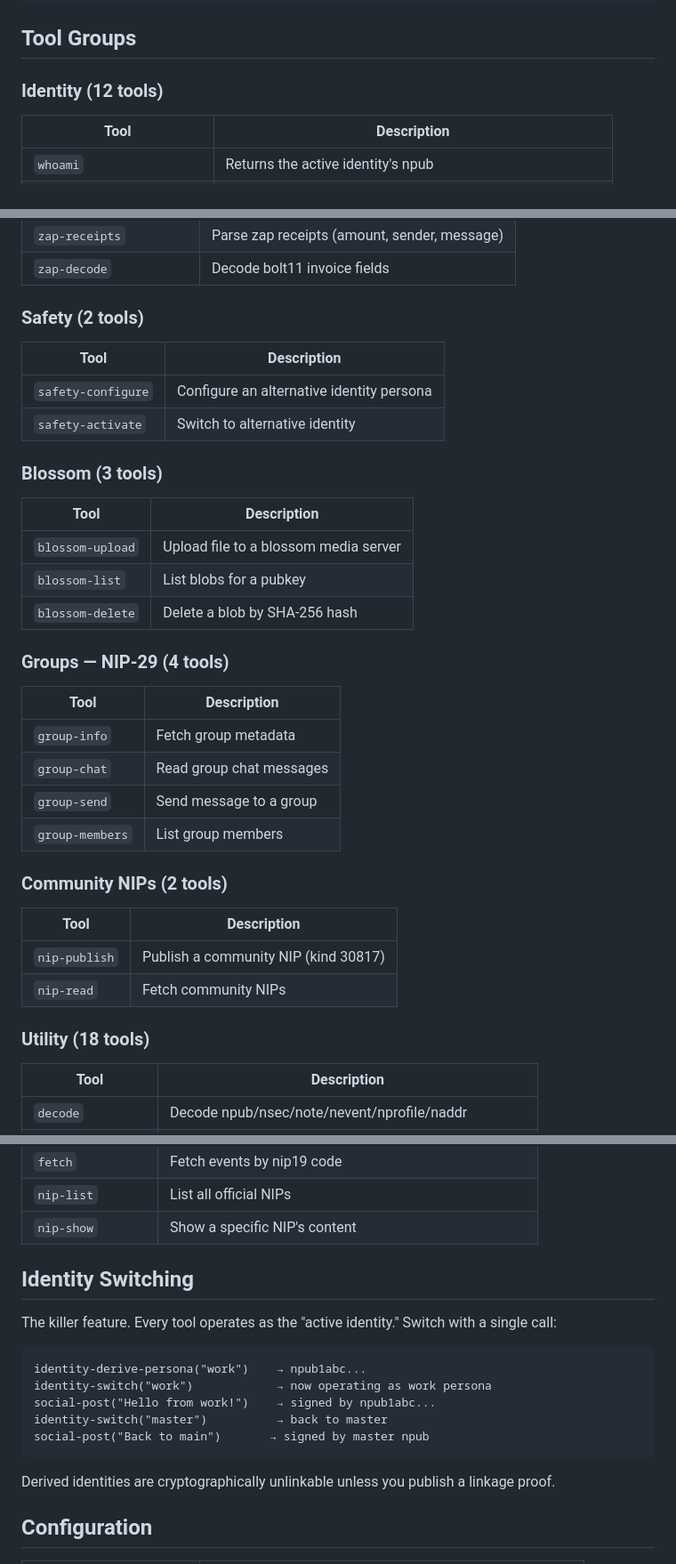
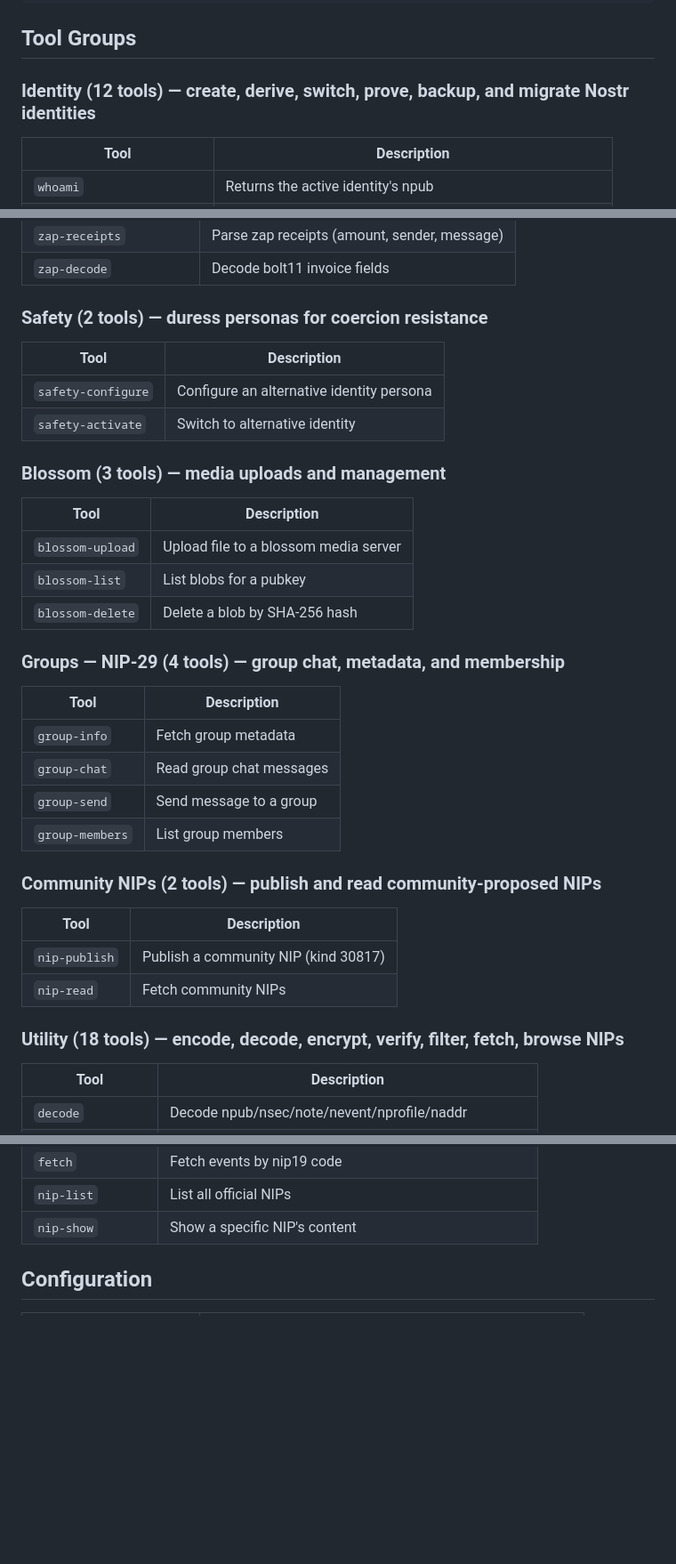
Before and after one commit to forgesworn/bray, a Markdown page: README.md, 3 parts joined by grey strips. Shown at 89% size. GitHub-like rendering; blank space fills up the shorter version.

````diff
--- a/README.md
+++ b/README.md
@@ -68,7 +103,7 @@ Or with a secret file (recommended):
 
 ## Tool Groups
 
-### Identity (12 tools)
+### Identity (12 tools) — create, derive, switch, prove, backup, and migrate Nostr identities
 
 | Tool | Description |
 |------|-------------|
@@ -142,14 +177,14 @@ Or with a secret file (recommended):
 | `zap-receipts` | Parse zap receipts (amount, sender, message) |
 | `zap-decode` | Decode bolt11 invoice fields |
 
-### Safety (2 tools)
+### Safety (2 tools) — duress personas for coercion resistance
 
 | Tool | Description |
 |------|-------------|
 | `safety-configure` | Configure an alternative identity persona |
 | `safety-activate` | Switch to alternative identity |
 
-### Blossom (3 tools)
+### Blossom (3 tools) — media uploads and management
 
 | Tool | Description |
 |------|-------------|
@@ -157,7 +192,7 @@ Or with a secret file (recommended):
 | `blossom-list` | List blobs for a pubkey |
 | `blossom-delete` | Delete a blob by SHA-256 hash |
 
-### Groups — NIP-29 (4 tools)
+### Groups — NIP-29 (4 tools) — group chat, metadata, and membership
 
 | Tool | Description |
 |------|-------------|
@@ -166,14 +201,14 @@ Or with a secret file (recommended):
 | `group-send` | Send message to a group |
 | `group-members` | List group members |
 
-### Community NIPs (2 tools)
+### Community NIPs (2 tools) — publish and read community-proposed NIPs
 
 | Tool | Description |
 |------|-------------|
 | `nip-publish` | Publish a community NIP (kind 30817) |
 | `nip-read` | Fetch community NIPs |
 
-### Utility (18 tools)
+### Utility (18 tools) — encode, decode, encrypt, verify, filter, fetch, browse NIPs
 
 | Tool | Description |
 |------|-------------|
@@ -195,20 +230,6 @@ Or with a secret file (recommended):
 | `fetch` | Fetch events by nip19 code |
 | `nip-list` | List all official NIPs |
 | `nip-show` | Show a specific NIP's content |
-
-## Identity Switching
-
-The killer feature. Every tool operates as the "active identity." Switch with a single call:
-
-```
-identity-derive-persona("work")    → npub1abc...
-identity-switch("work")            → now operating as work persona
-social-post("Hello from work!")    → signed by npub1abc...
-identity-switch("master")          → back to master
-social-post("Back to main")       → signed by master npub
-```
-
-Derived identities are cryptographically unlinkable unless you publish a linkage proof.
 
 ## Configuration
 
````
Also changed, not shown: other parts of README.md (+39 -4 lines).
